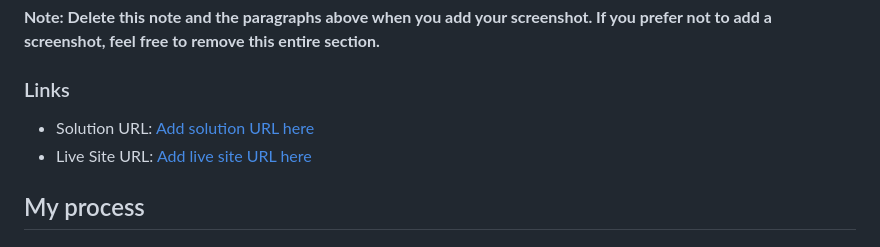
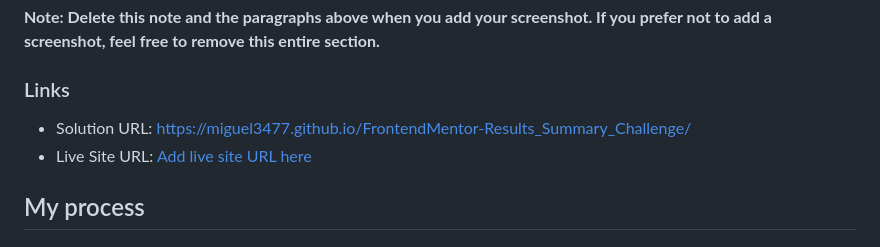
Before and after one commit to miguel3477/FrontendMentor-Results_Summary_Challenge, a Markdown page: README-template.md, the part around the change. Drawn GitHub-style.

```diff
--- a/README-template.md
+++ b/README-template.md
@@ -27,7 +27,7 @@ Then crop/optimize/edit your image however you like, add it to your project, and
 
 ### Links
 
-- Solution URL: [Add solution URL here](https://miguel3477.github.io/FrontendMentor-Results_Summary_Challenge/)
+- Solution URL: [https://miguel3477.github.io/FrontendMentor-Results_Summary_Challenge/](https://miguel3477.github.io/FrontendMentor-Results_Summary_Challenge/)
 - Live Site URL: [Add live site URL here](https://your-live-site-url.com)
 
 ## My process
```
